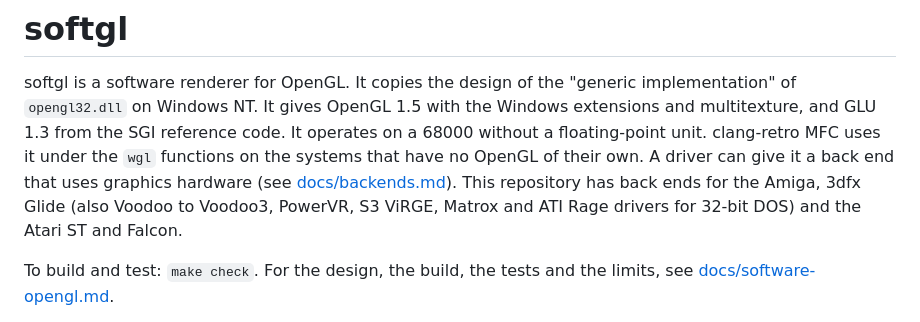
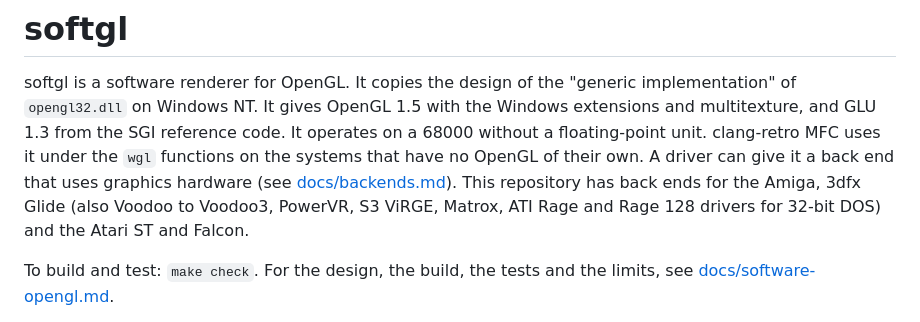
Before and after one commit to clang-retro/softgl, a Markdown page: README.md, the part around the change. Drawn GitHub-style.

```diff
--- a/README.md
+++ b/README.md
@@ -9,7 +9,7 @@ uses it under the `wgl` functions on the systems that have no OpenGL
 of their own. A driver can give it a back end that uses graphics
 hardware (see [docs/backends.md](docs/backends.md)). This repository
 has back ends for the Amiga, 3dfx Glide (also Voodoo to Voodoo3, PowerVR, S3 ViRGE,
-Matrox and ATI Rage drivers for 32-bit DOS) and the Atari ST and Falcon.
+Matrox, ATI Rage and Rage 128 drivers for 32-bit DOS) and the Atari ST and Falcon.
 
 To build and test: `make check`. For the design, the build, the tests
 and the limits, see [docs/software-opengl.md](docs/software-opengl.md).
```
Also changed, not shown: docs/glide.md (+69 -7 lines), docs/images/glidecube-rage128-dos.png (added), 6 other files.
